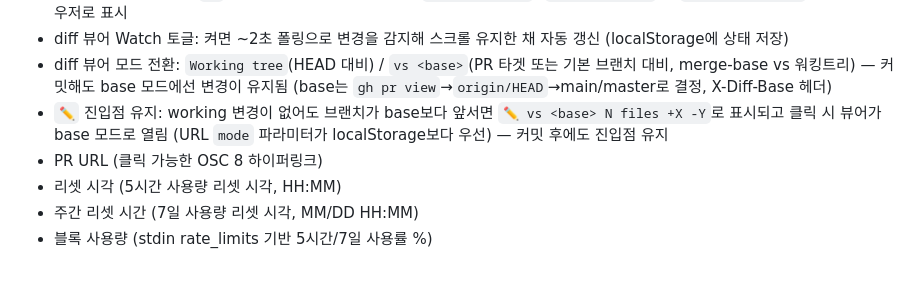
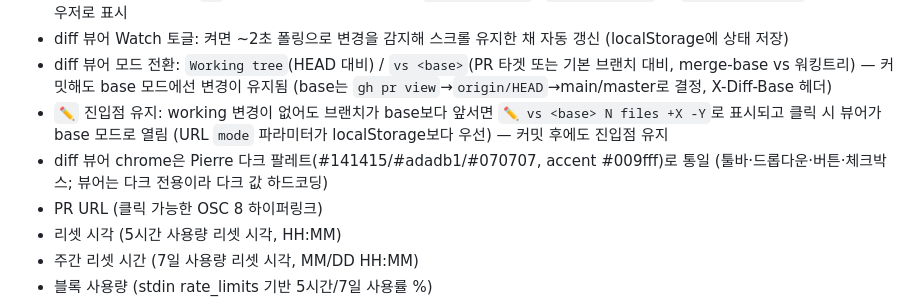
Before and after one commit to say8425/cc-statusline, a Markdown page: CLAUDE.md, the part around the change. Drawn GitHub-style; blank space fills up the shorter version.

Commit message:
docs: note viewer chrome Pierre theme
Co-Authored-By: Claude Opus 4.8 (1M context) <noreply@anthropic.com>
Claude-Session: https://claude.ai/code/session_01KoKDRp9WzP8tQn29k4g24g

```diff
--- a/CLAUDE.md
+++ b/CLAUDE.md
@@ -85,6 +85,7 @@ Claude Code 기본 statusbar에 다음 정보를 추가로 표시:
 - diff 뷰어 Watch 토글: 켜면 ~2초 폴링으로 변경을 감지해 스크롤 유지한 채 자동 갱신 (localStorage에 상태 저장)
 - diff 뷰어 모드 전환: `Working tree`(HEAD 대비) / `vs <base>`(PR 타겟 또는 기본 브랜치 대비, merge-base vs 워킹트리) — 커밋해도 base 모드에선 변경이 유지됨 (base는 `gh pr view`→`origin/HEAD`→main/master로 결정, X-Diff-Base 헤더)
 - `✏️` 진입점 유지: working 변경이 없어도 브랜치가 base보다 앞서면 `✏️ vs <base> N files +X -Y`로 표시되고 클릭 시 뷰어가 base 모드로 열림 (URL `mode` 파라미터가 localStorage보다 우선) — 커밋 후에도 진입점 유지
+- diff 뷰어 chrome은 Pierre 다크 팔레트(#141415/#adadb1/#070707, accent #009fff)로 통일 (툴바·드롭다운·버튼·체크박스; 뷰어는 다크 전용이라 다크 값 하드코딩)
 - PR URL (클릭 가능한 OSC 8 하이퍼링크)
 - 리셋 시각 (5시간 사용량 리셋 시각, HH:MM)
 - 주간 리셋 시간 (7일 사용량 리셋 시각, MM/DD HH:MM)
```
